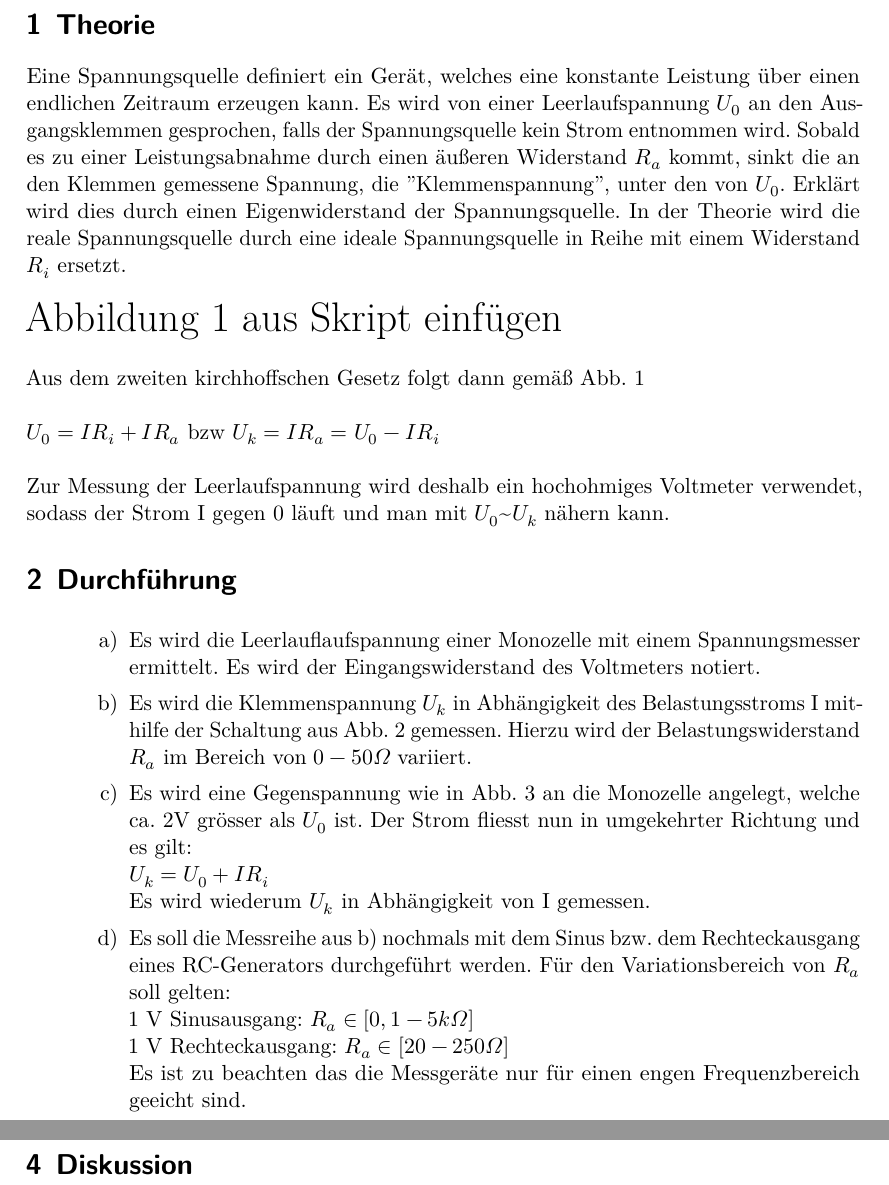
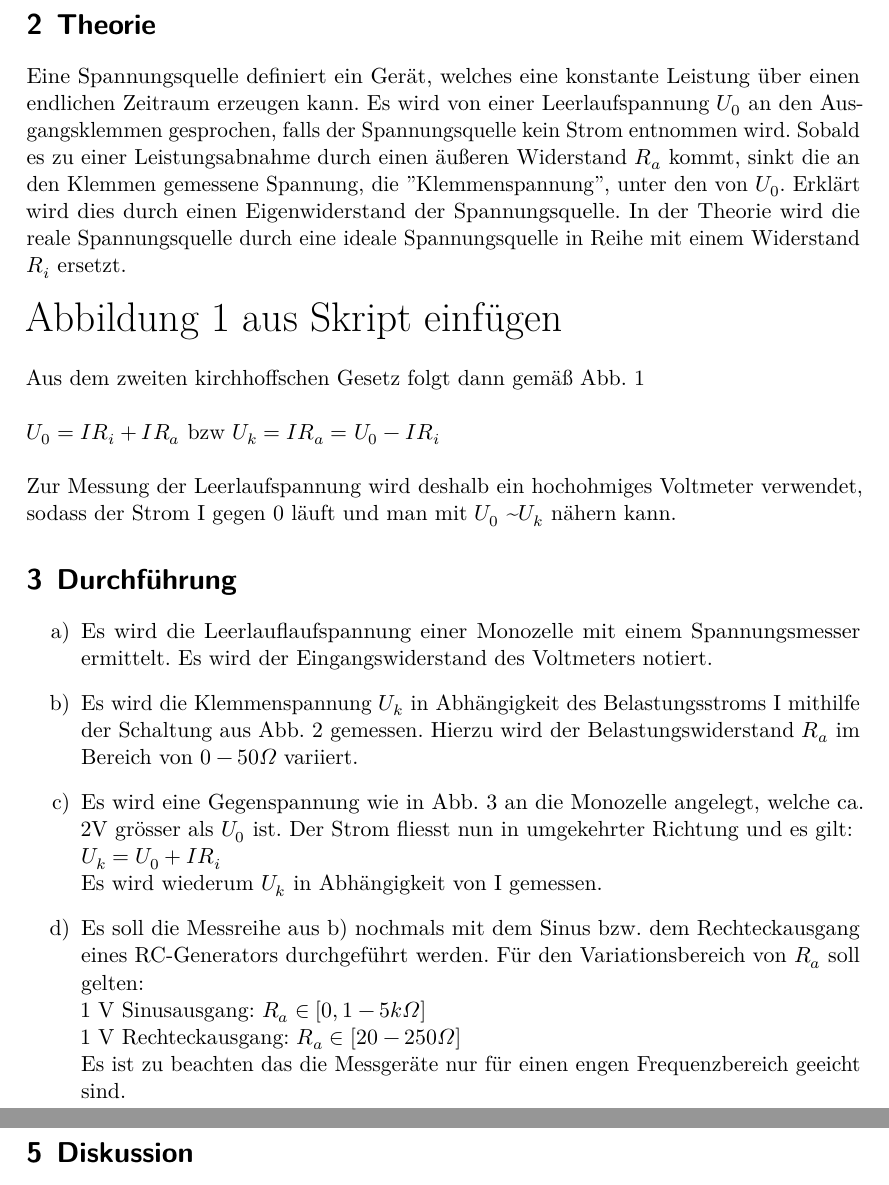
Before and after one commit to ghzut/Praktikum, a LaTeX document (Praktikum3-V301/Praktikum3w.tex, which reads Praktikum3-V301/content/durchfuehrung.tex, Praktikum3-V301/content/theorie.tex): two parts of pages 4 and 9 of 10, joined at a grey line, cut so that both start at the same text. Compiled offline with LuaLaTeX.

Commit message:
Entfernen der doppelten Aufzählung. Einbinden der Zielsetzung. Tilde nicht mehr in $ Umgebung.

```diff
--- a/Praktikum3-V301/content/durchfuehrung.tex
+++ b/Praktikum3-V301/content/durchfuehrung.tex
@@ -1,8 +1,8 @@
 \section{Durchführung}
 \label{sec:Durchführung}
 
+\renewcommand{\labelenumi}{\alph{enumi})}
 \begin{enumerate}
-  \begin{enumerate}
     \item Es wird die Leerlauflaufspannung einer Monozelle mit einem Spannungsmesser ermittelt.
     Es wird der Eingangswiderstand des Voltmeters notiert.
 
@@ -21,5 +21,4 @@
     1 V Sinusausgang: $R_a \in [0,1 - 5 k\Omega]$\\
     1 V Rechteckausgang: $R_a \in [20 -250 \Omega]$\\
     Es ist zu beachten das die Messgeräte nur für einen engen Frequenzbereich geeicht sind.
-  \end{enumerate}
 \end{enumerate}
--- a/Praktikum3-V301/content/theorie.tex
+++ b/Praktikum3-V301/content/theorie.tex
@@ -21,4 +21,4 @@ $ U_0 = I R_i + I R_a $ bzw $ U_k = I R_a = U_0-IR_i$
 \\
 \\
 Zur Messung der Leerlaufspannung wird deshalb ein hochohmiges Voltmeter verwendet,
-sodass der Strom I gegen 0 läuft und man mit $ U_0 \textasciitilde U_k$ nähern kann.
+sodass der Strom I gegen 0 läuft und man mit $ U_0 $ \textasciitilde $U_k$ nähern kann.
```
Also changed, not shown: Praktikum3-V301/Praktikum3w.tex (+1 -1 lines).
